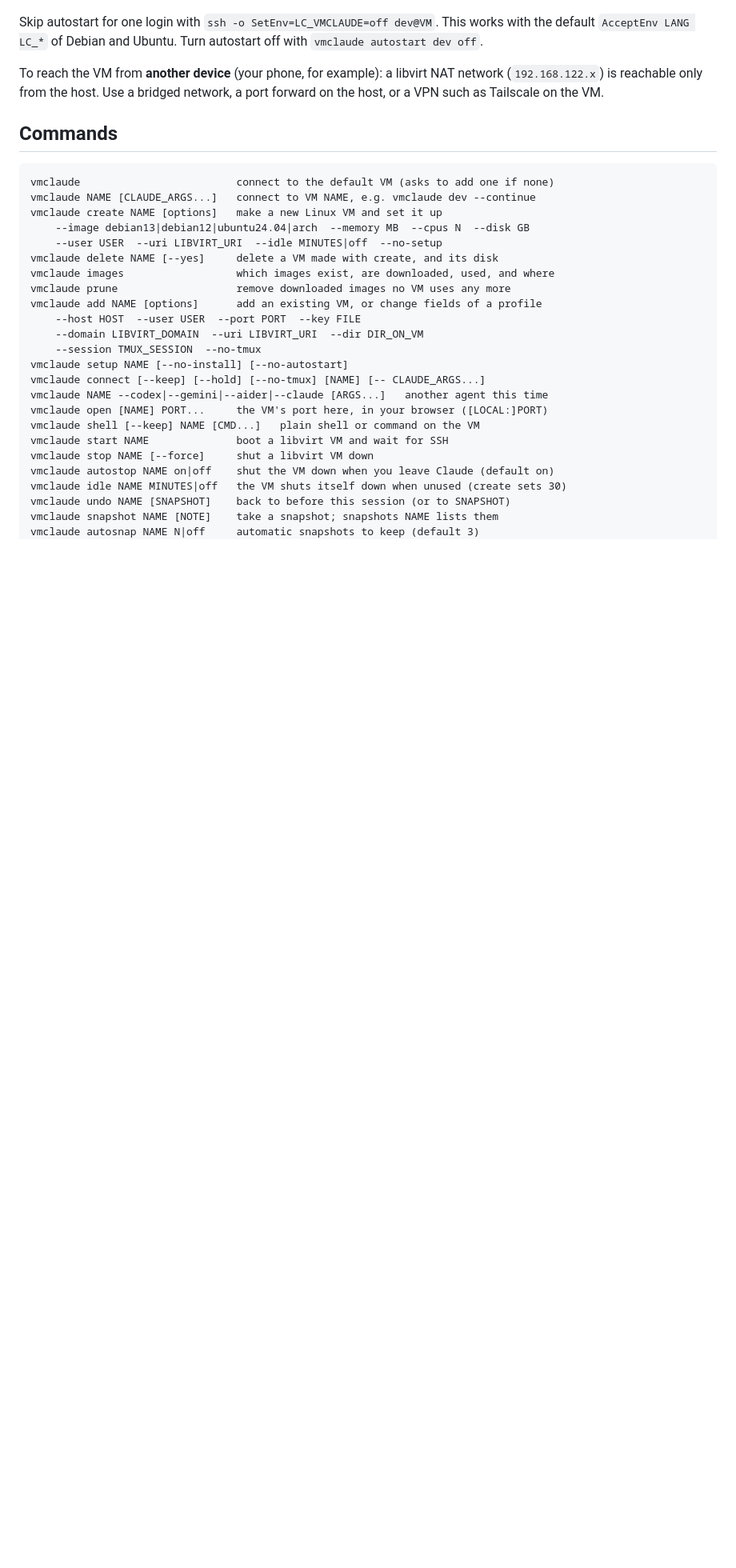
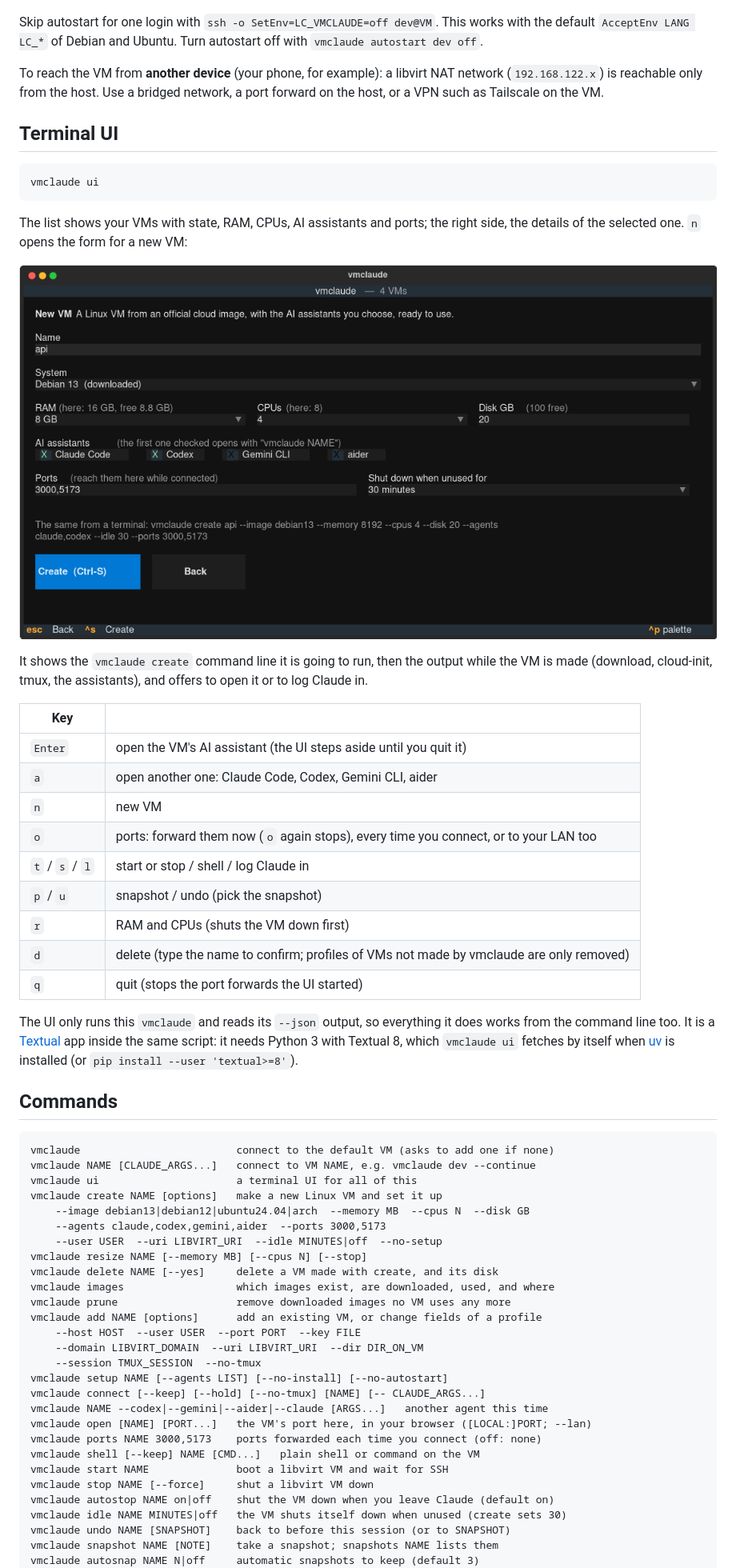
Before and after one commit to 0anes0/vmagents, a Markdown page: README.md, the part around one of its changes. Shown at 80% size. GitHub-like rendering; pictures changed too: docs/ui-new.png (added); blank space fills up the shorter version.

````diff
--- a/README.md
+++ b/README.md
@@ -272,14 +280,50 @@ To reach the VM from **another device** (your phone, for example): a libvirt NAT
 network (`192.168.122.x`) is reachable only from the host. Use a bridged
 network, a port forward on the host, or a VPN such as Tailscale on the VM.
 
+## Terminal UI
+
+```sh
+vmclaude ui
+```
+
+The list shows your VMs with state, RAM, CPUs, AI assistants and ports; the
+right side, the details of the selected one. `n` opens the form for a new VM:
+
+![New VM](docs/ui-new.png)
+
+It shows the `vmclaude create` command line it is going to run, then the
+output while the VM is made (download, cloud-init, tmux, the assistants), and
+offers to open it or to log Claude in.
+
+| Key | |
+|---|---|
+| `Enter` | open the VM's AI assistant (the UI steps aside until you quit it) |
+| `a` | open another one: Claude Code, Codex, Gemini CLI, aider |
+| `n` | new VM |
+| `o` | ports: forward them now (`o` again stops), every time you connect, or to your LAN too |
+| `t` / `s` / `l` | start or stop / shell / log Claude in |
+| `p` / `u` | snapshot / undo (pick the snapshot) |
+| `r` | RAM and CPUs (shuts the VM down first) |
+| `d` | delete (type the name to confirm; profiles of VMs not made by vmclaude are only removed) |
+| `q` | quit (stops the port forwards the UI started) |
+
+The UI only runs this `vmclaude` and reads its `--json` output, so everything
+it does works from the command line too. It is a [Textual](https://textual.textualize.io/)
+app inside the same script: it needs Python 3 with Textual 8, which
+`vmclaude ui` fetches by itself when [uv](https://docs.astral.sh/uv/) is
+installed (or `pip install --user 'textual>=8'`).
+
 ## Commands
 
 ```
 vmclaude                         connect to the default VM (asks to add one if none)
 vmclaude NAME [CLAUDE_ARGS...]   connect to VM NAME, e.g. vmclaude dev --continue
+vmclaude ui                      a terminal UI for all of this
 vmclaude create NAME [options]   make a new Linux VM and set it up
     --image debian13|debian12|ubuntu24.04|arch  --memory MB  --cpus N  --disk GB
+    --agents claude,codex,gemini,aider  --ports 3000,5173
     --user USER  --uri LIBVIRT_URI  --idle MINUTES|off  --no-setup
+vmclaude resize NAME [--memory MB] [--cpus N] [--stop]
 vmclaude delete NAME [--yes]     delete a VM made with create, and its disk
 vmclaude images                  which images exist, are downloaded, used, and where
 vmclaude prune                   remove downloaded images no VM uses any more
@@ -287,10 +331,11 @@ vmclaude add NAME [options]      add an existing VM, or change fields of a profi
     --host HOST  --user USER  --port PORT  --key FILE
     --domain LIBVIRT_DOMAIN  --uri LIBVIRT_URI  --dir DIR_ON_VM
     --session TMUX_SESSION  --no-tmux
-vmclaude setup NAME [--no-install] [--no-autostart]
+vmclaude setup NAME [--agents LIST] [--no-install] [--no-autostart]
 vmclaude connect [--keep] [--hold] [--no-tmux] [NAME] [-- CLAUDE_ARGS...]
 vmclaude NAME --codex|--gemini|--aider|--claude [ARGS...]   another agent this time
-vmclaude open [NAME] PORT...     the VM's port here, in your browser ([LOCAL:]PORT)
+vmclaude open [NAME] [PORT...]   the VM's port here, in your browser ([LOCAL:]PORT; --lan)
+vmclaude ports NAME 3000,5173    ports forwarded each time you connect (off: none)
 vmclaude shell [--keep] NAME [CMD...]   plain shell or command on the VM
 vmclaude start NAME              boot a libvirt VM and wait for SSH
 vmclaude stop NAME [--force]     shut a libvirt VM down
````
Also changed, not shown: other parts of README.md (+29 -1 lines), docs/ui.png (added), 10 other files.
